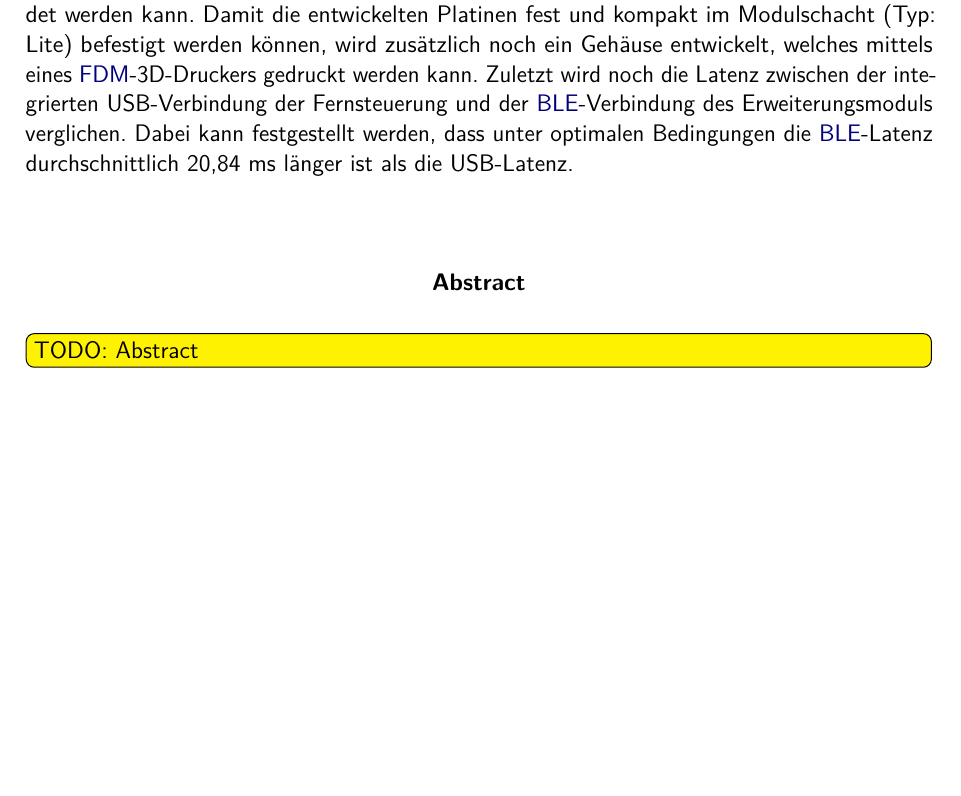
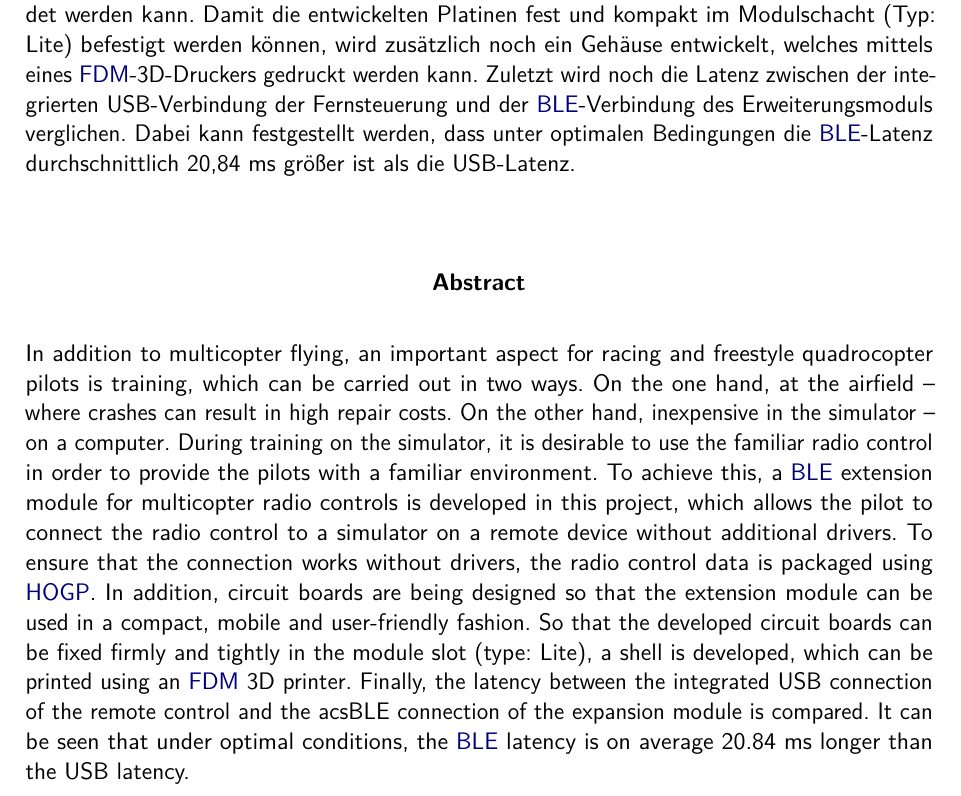
Before and after one commit to SimLinkModule/documentation, a LaTeX document (Bericht/Studienarbeit.tex, which reads Bericht/etc/abstract.tex): part of page 3 of 71, cut so that both start at the same text, the shorter picture padded with empty space. Compiled offline with pdfLaTeX.

Commit message:
text added

```diff
--- a/Bericht/etc/abstract.tex
+++ b/Bericht/etc/abstract.tex
@@ -12,10 +12,10 @@
 
 \begin{abstractpage}
     \begin{abstractsection}{Kurzfassung}
-      Ein wichtiger Bestandteil neben dem Multikopterfliegen stellt für Renn- und Freestyle-Quadro\-kopterpiloten das Training dar, welches in zwei Varianten durchgeführt werden kann. Einerseits am Flugplatz -- wobei durch Abstürze hohe Reparaturkosten entstehen können. Andererseits kostengünstig im Simulator -- am Rechner. Während des Trainings am Simulator ist es wünschenswert die gewohnte Fernsteuerung zu verwenden, um den Piloten eine gewohnte Umgebung zu bieten. Um dies zu erreichen, wird in dieser Arbeit ein \acs{BLE}-Erweiterungsmodul für Multikopterfernsteuerungen entwickelt, womit der Pilot ohne weitere Treiber die Fernsteuerung mit einem Simulator auf einem Endgerät verbinden kann. Damit die Verbindung ohne Treiber funktioniert, werden die Fernsteuerungsdaten mittels \acs{HOGP} verpackt. Ebenso werden Platinen konstruiert, mit denen das Erweiterungsmodul kompakt, mobil und benutzerfreundlich verwendet werden kann. Damit die entwickelten Platinen fest und kompakt im Modulschacht (Typ: Lite) befestigt werden können, wird zusätzlich noch ein Gehäuse entwickelt, welches mittels eines \acs{FDM}-3D-Druckers gedruckt werden kann. Zuletzt wird noch die Latenz zwischen der integrierten USB-Verbindung der Fernsteuerung und der \acs{BLE}-Verbindung des Erweiterungsmoduls verglichen. Dabei kann festgestellt werden, dass unter optimalen Bedingungen die \acs{BLE}-Latenz durchschnittlich 20,84~ms länger ist als die USB-Latenz.
+      Ein wichtiger Bestandteil neben dem Multikopterfliegen stellt für Renn- und Freestyle-Quadro\-kopterpiloten das Training dar, welches in zwei Varianten durchgeführt werden kann. Einerseits am Flugplatz -- wobei durch Abstürze hohe Reparaturkosten entstehen können. Andererseits kostengünstig im Simulator -- am Rechner. Während des Trainings am Simulator ist es wünschenswert die gewohnte Fernsteuerung zu verwenden, um den Piloten eine gewohnte Umgebung zu bieten. Um dies zu erreichen, wird in dieser Arbeit ein \acs{BLE}-Erweiterungsmodul für Multikopterfernsteuerungen entwickelt, womit der Pilot ohne weitere Treiber die Fernsteuerung mit einem Simulator auf einem Endgerät verbinden kann. Damit die Verbindung ohne Treiber funktioniert, werden die Fernsteuerungsdaten mittels \acs{HOGP} verpackt. Ebenso werden Platinen konstruiert, mit denen das Erweiterungsmodul kompakt, mobil und benutzerfreundlich verwendet werden kann. Damit die entwickelten Platinen fest und kompakt im Modulschacht (Typ: Lite) befestigt werden können, wird zusätzlich noch ein Gehäuse entwickelt, welches mittels eines \acs{FDM}-3D-Druckers gedruckt werden kann. Zuletzt wird noch die Latenz zwischen der integrierten USB-Verbindung der Fernsteuerung und der \acs{BLE}-Verbindung des Erweiterungsmoduls verglichen. Dabei kann festgestellt werden, dass unter optimalen Bedingungen die \acs{BLE}-Latenz durchschnittlich 20,84~ms größer ist als die USB-Latenz.
     \end{abstractsection}
 
     \begin{abstractsection}{Abstract}
-      \todo[inline]{TODO: Abstract}
+      In addition to multicopter flying, an important aspect for racing and freestyle quadrocopter pilots is training, which can be carried out in two ways. On the one hand, at the airfield -- where crashes can result in high repair costs. On the other hand, inexpensive in the simulator -- on a computer. During training on the simulator, it is desirable to use the familiar radio control in order to provide the pilots with a familiar environment. To achieve this, a \acs{BLE} extension module for multicopter radio controls is developed in this project, which allows the pilot to connect the radio control to a simulator on a remote device without additional drivers. To ensure that the connection works without drivers, the radio control data is packaged using \acs{HOGP}. In addition, circuit boards are being designed so that the extension module can be used in a compact, mobile and user-friendly fashion. So that the developed circuit boards can be fixed firmly and tightly in the module slot (type: Lite), a shell is developed, which can be printed using an \acs{FDM} 3D printer. Finally, the latency between the integrated USB connection of the remote control and the acs{BLE} connection of the expansion module is compared. It can be seen that under optimal conditions, the \acs{BLE} latency is on average 20.84~ms longer than the USB latency.
     \end{abstractsection}
 \end{abstractpage}
```
